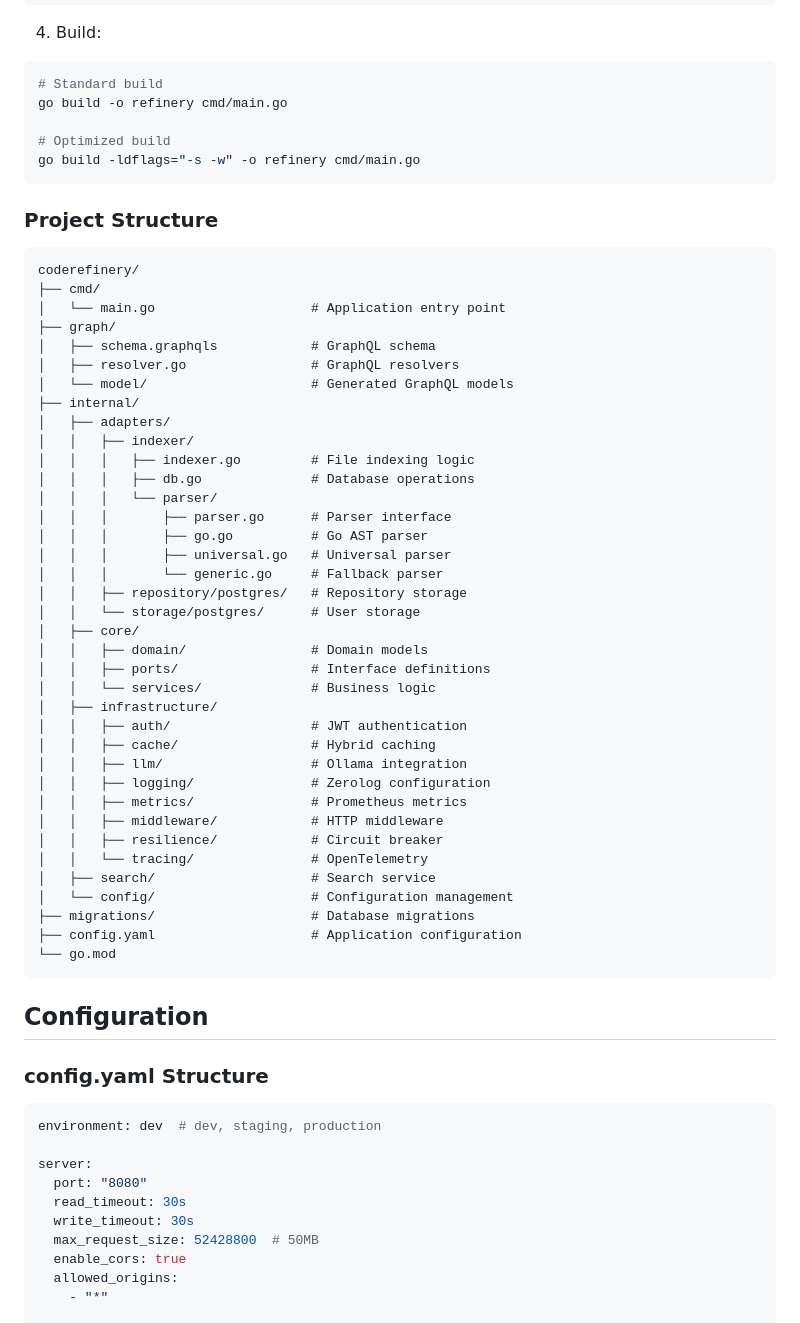
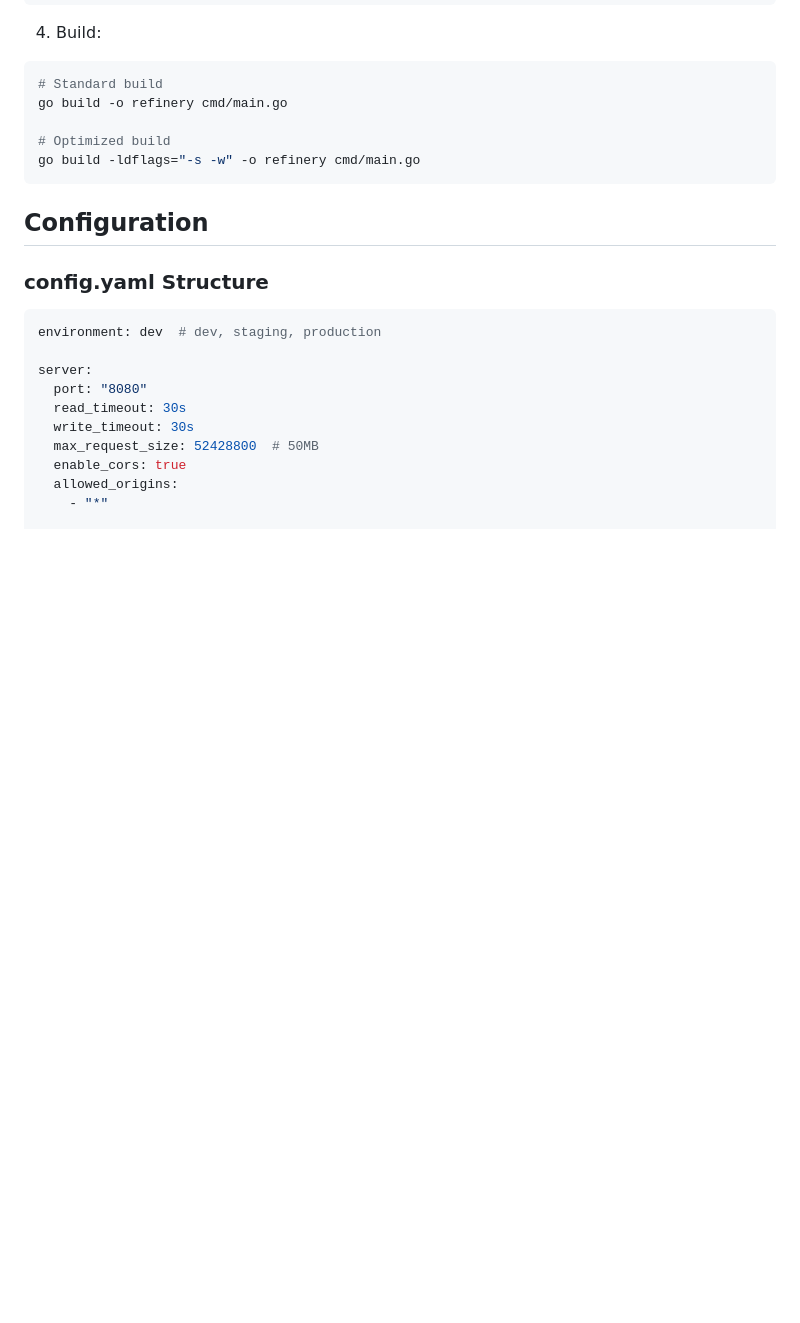
Before and after one commit to marw-dev/coderefinery, a Markdown page: README.md, the part around the change. Rendered like a GitHub page; blank space fills up the shorter version.

````diff
--- a/README.md
+++ b/README.md
@@ -343,48 +343,6 @@ go build -o refinery cmd/main.go
 
 # Optimized build
 go build -ldflags="-s -w" -o refinery cmd/main.go
-```
-
-### Project Structure
-
-```
-coderefinery/
-├── cmd/
-│   └── main.go                    # Application entry point
-├── graph/
-│   ├── schema.graphqls            # GraphQL schema
-│   ├── resolver.go                # GraphQL resolvers
-│   └── model/                     # Generated GraphQL models
-├── internal/
-│   ├── adapters/
-│   │   ├── indexer/
-│   │   │   ├── indexer.go         # File indexing logic
-│   │   │   ├── db.go              # Database operations
-│   │   │   └── parser/
-│   │   │       ├── parser.go      # Parser interface
-│   │   │       ├── go.go          # Go AST parser
-│   │   │       ├── universal.go   # Universal parser
-│   │   │       └── generic.go     # Fallback parser
-│   │   ├── repository/postgres/   # Repository storage
-│   │   └── storage/postgres/      # User storage
-│   ├── core/
-│   │   ├── domain/                # Domain models
-│   │   ├── ports/                 # Interface definitions
-│   │   └── services/              # Business logic
-│   ├── infrastructure/
-│   │   ├── auth/                  # JWT authentication
-│   │   ├── cache/                 # Hybrid caching
-│   │   ├── llm/                   # Ollama integration
-│   │   ├── logging/               # Zerolog configuration
-│   │   ├── metrics/               # Prometheus metrics
-│   │   ├── middleware/            # HTTP middleware
-│   │   ├── resilience/            # Circuit breaker
-│   │   └── tracing/               # OpenTelemetry
-│   ├── search/                    # Search service
-│   └── config/                    # Configuration management
-├── migrations/                    # Database migrations
-├── config.yaml                    # Application configuration
-└── go.mod
 ```
 
 ## Configuration
````
